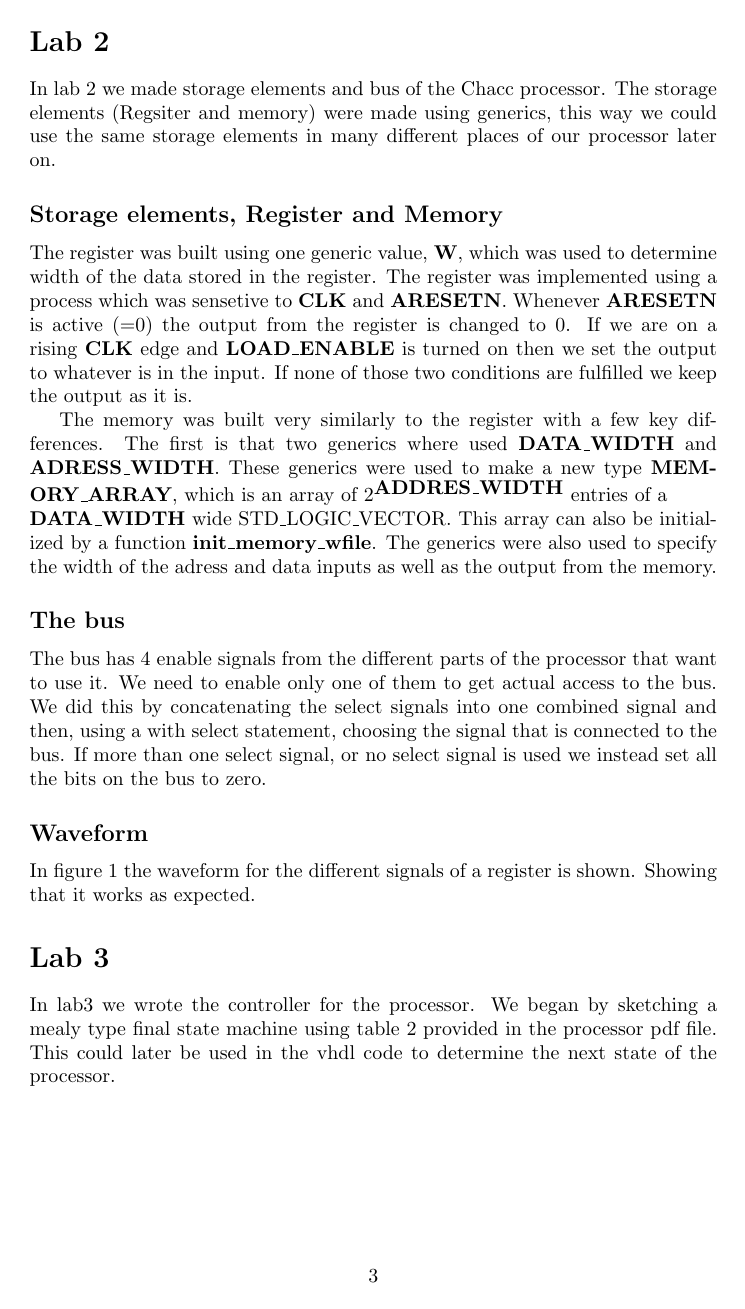
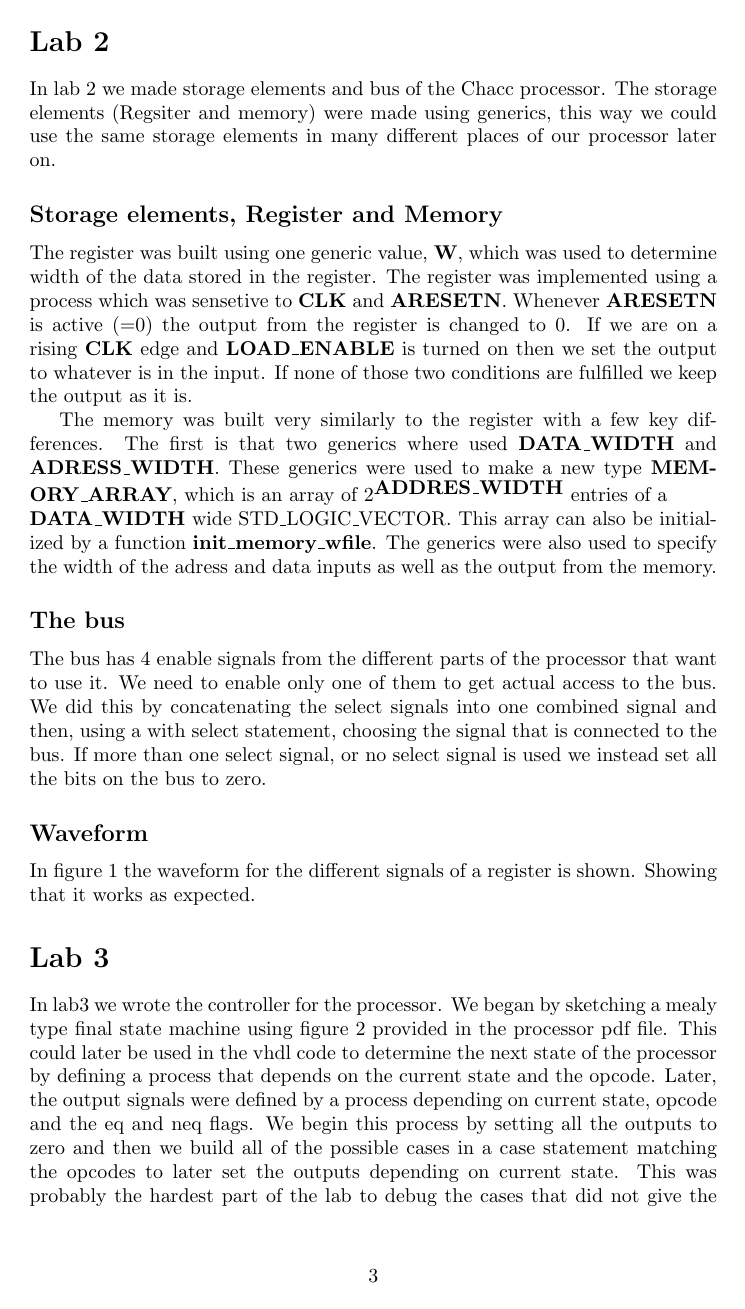
Before and after one commit to lovelyckaro/EDA322, a LaTeX document (report.tex, which reads Lab3.tex): page 3 of 7. Compiled offline with pdfLaTeX.

Commit message:
Add text and figures in lab3 section

```diff
--- a/Lab3.tex
+++ b/Lab3.tex
@@ -2,6 +2,12 @@
 
 
 In lab3 we wrote the controller for the processor. We began by sketching a mealy
-type final state machine using table 2 provided in the processor pdf file. This
+type final state machine using figure \ref{lab3_1:FSM} provided in the processor pdf file. This
 could later be used in the vhdl code to determine the next state of the
-processor.
+processor by defining a process that depends on the current state and the opcode.
+Later, the output signals were defined by a process depending on current state,
+opcode and the eq and neq flags. We begin this process by setting all the
+outputs to zero and then we build all of the possible cases in a case statement
+matching the opcodes to later set the outputs depending on current state. This
+was probably the hardest part of the lab to debug the cases that did not give
+the correct output. However, we found it very useful to carefully observe the
```
Also changed, not shown: Lab3.tex (17 more changed lines).
